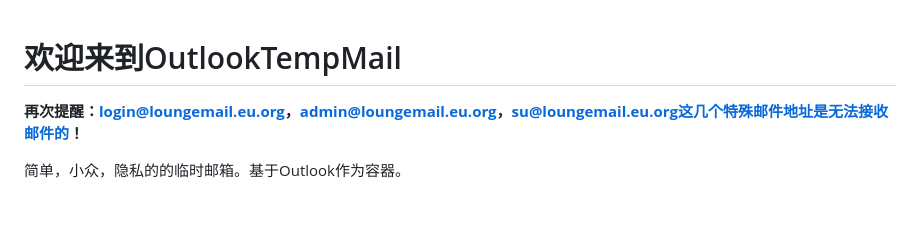
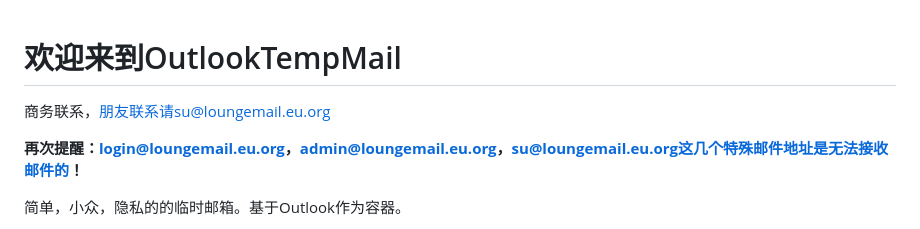
Before and after one commit to alltobebetter/OutlookTempMail, a Markdown page: readme.md, the part around the change. Rendered like a GitHub page; blank space fills up the shorter version.

```diff
--- a/readme.md
+++ b/readme.md
@@ -1,4 +1,6 @@
 # 欢迎来到OutlookTempMail
+
+商务联系，朋友联系请su@loungemail.eu.org
 
 **再次提醒：login@loungemail.eu.org，admin@loungemail.eu.org，su@loungemail.eu.org这几个特殊邮件地址是无法接收邮件的！**
 
```
